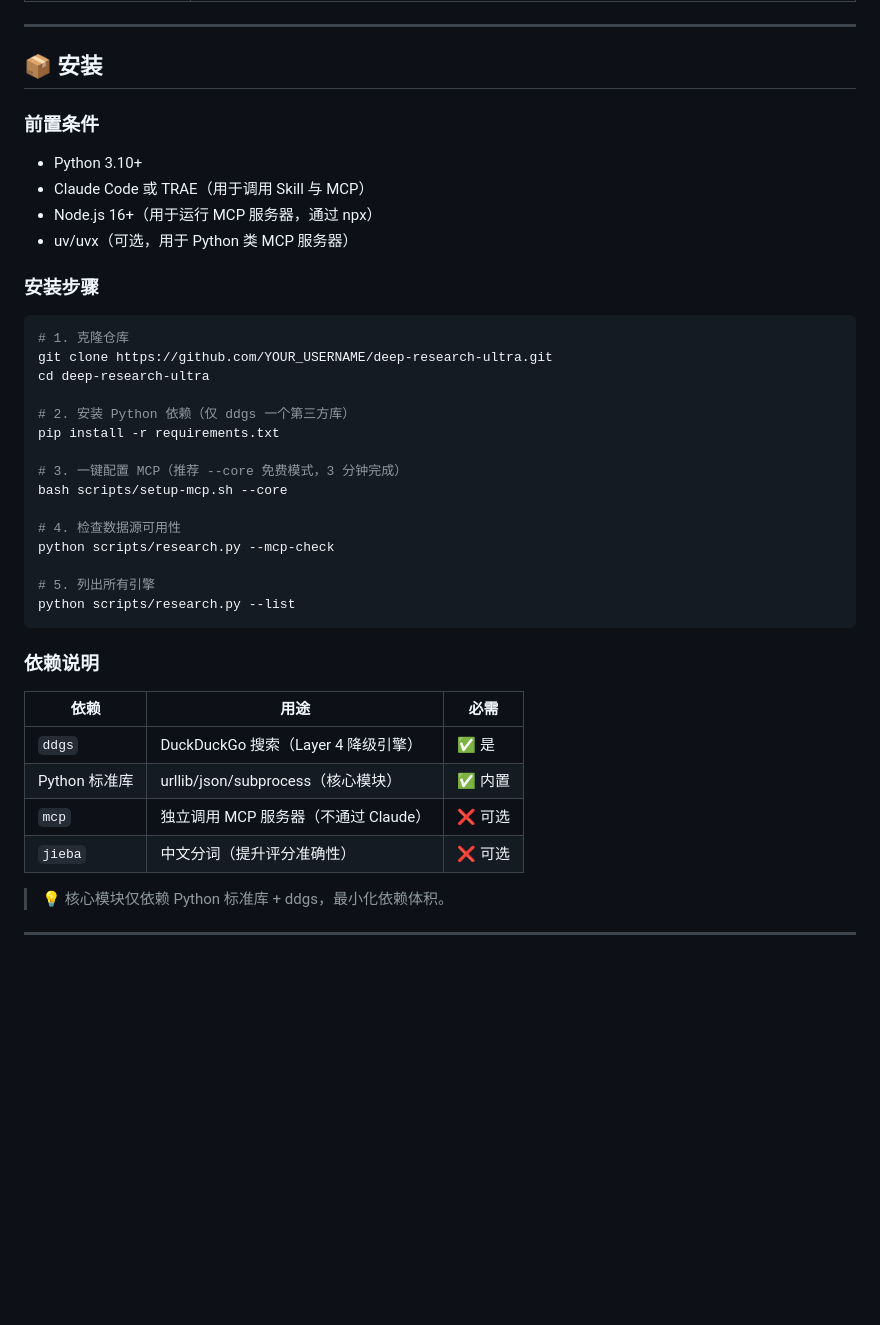
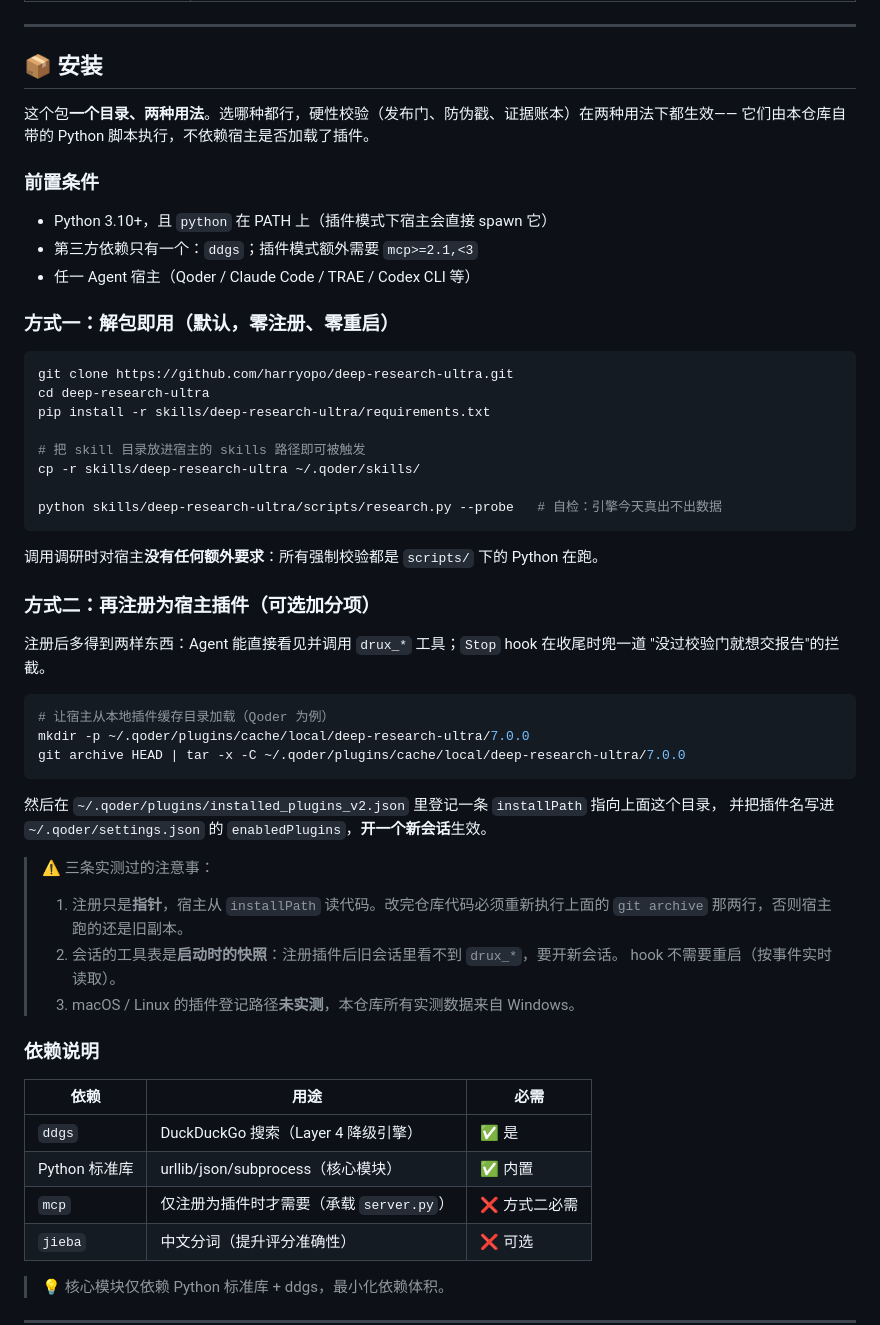
Before and after one commit to harryopo/deep-research-ultra, a Markdown page: README.md, the part around the change. Drawn GitHub-style; blank space fills up the shorter version.

````diff
--- a/README.md
+++ b/README.md
@@ -52,32 +52,50 @@
 
 ## 📦 安装
 
+这个包**一个目录、两种用法**。选哪种都行，硬性校验（发布门、防伪戳、证据账本）在两种用法下都生效——
+它们由本仓库自带的 Python 脚本执行，不依赖宿主是否加载了插件。
+
 ### 前置条件
 
-- Python 3.10+
-- Claude Code 或 TRAE（用于调用 Skill 与 MCP）
-- Node.js 16+（用于运行 MCP 服务器，通过 npx）
-- uv/uvx（可选，用于 Python 类 MCP 服务器）
+- Python 3.10+，且 `python` 在 PATH 上（插件模式下宿主会直接 spawn 它）
+- 第三方依赖只有一个：`ddgs`；插件模式额外需要 `mcp>=2.1,<3`
+- 任一 Agent 宿主（Qoder / Claude Code / TRAE / Codex CLI 等）
 
-### 安装步骤
+### 方式一：解包即用（默认，零注册、零重启）
 
 ```bash
-# 1. 克隆仓库
-git clone https://github.com/YOUR_USERNAME/deep-research-ultra.git
+git clone https://github.com/harryopo/deep-research-ultra.git
 cd deep-research-ultra
+pip install -r skills/deep-research-ultra/requirements.txt
 
-# 2. 安装 Python 依赖（仅 ddgs 一个第三方库）
-pip install -r requirements.txt
+# 把 skill 目录放进宿主的 skills 路径即可被触发
+cp -r skills/deep-research-ultra ~/.qoder/skills/
 
-# 3. 一键配置 MCP（推荐 --core 免费模式，3 分钟完成）
-bash scripts/setup-mcp.sh --core
+python skills/deep-research-ultra/scripts/research.py --probe   # 自检：引擎今天真出不出数据
+```
 
-# 4. 检查数据源可用性
-python scripts/research.py --mcp-check
+调用调研时对宿主**没有任何额外要求**：所有强制校验都是 `scripts/` 下的 Python 在跑。
 
-# 5. 列出所有引擎
-python scripts/research.py --list
+### 方式二：再注册为宿主插件（可选加分项）
+
+注册后多得到两样东西：Agent 能直接看见并调用 `drux_*` 工具；`Stop` hook 在收尾时兜一道
+"没过校验门就想交报告"的拦截。
+
+```bash
+# 让宿主从本地插件缓存目录加载（Qoder 为例）
+mkdir -p ~/.qoder/plugins/cache/local/deep-research-ultra/7.0.0
+git archive HEAD | tar -x -C ~/.qoder/plugins/cache/local/deep-research-ultra/7.0.0
 ```
+
+然后在 `~/.qoder/plugins/installed_plugins_v2.json` 里登记一条 `installPath` 指向上面这个目录，
+并把插件名写进 `~/.qoder/settings.json` 的 `enabledPlugins`，**开一个新会话**生效。
+
+> ⚠️ 三条实测过的注意事：
+> 1. 注册只是**指针**，宿主从 `installPath` 读代码。改完仓库代码必须重新执行上面的
+>    `git archive` 那两行，否则宿主跑的还是旧副本。
+> 2. 会话的工具表是**启动时的快照**：注册插件后旧会话里看不到 `drux_*`，要开新会话。
+>    hook 不需要重启（按事件实时读取）。
+> 3. macOS / Linux 的插件登记路径**未实测**，本仓库所有实测数据来自 Windows。
 
 ### 依赖说明
 
@@ -85,7 +103,7 @@ python scripts/research.py --list
 |------|------|------|
 | `ddgs` | DuckDuckGo 搜索（Layer 4 降级引擎） | ✅ 是 |
 | Python 标准库 | urllib/json/subprocess（核心模块） | ✅ 内置 |
-| `mcp` | 独立调用 MCP 服务器（不通过 Claude） | ❌ 可选 |
+| `mcp` | 仅注册为插件时才需要（承载 `server.py`） | ❌ 方式二必需 |
 | `jieba` | 中文分词（提升评分准确性） | ❌ 可选 |
 
 > 💡 核心模块仅依赖 Python 标准库 + ddgs，最小化依赖体积。
````
Also changed, not shown: CHANGELOG.md (+37 -0 lines), skills/deep-research-ultra/SKILL.md (+5 -0 lines).
